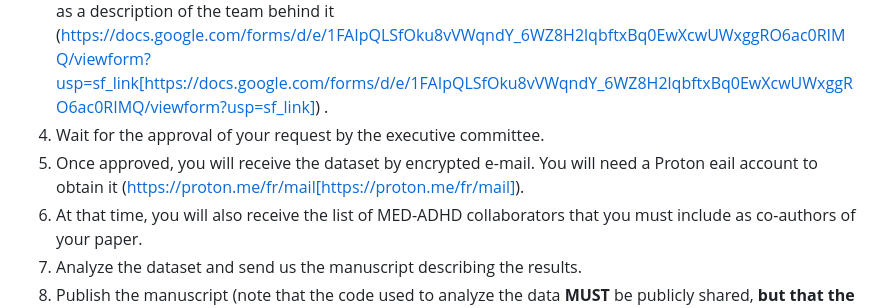
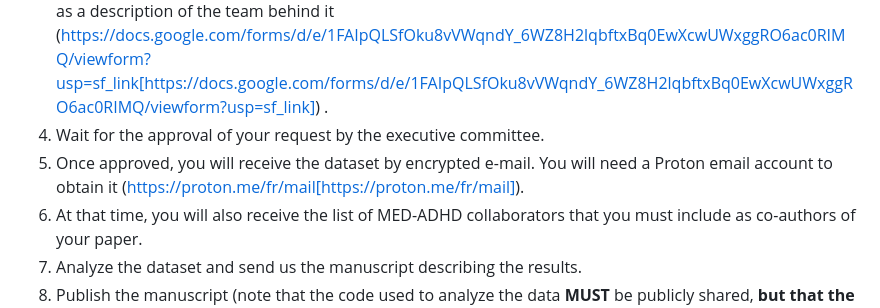
Before and after one commit to CorentinJGosling/MED-ADHD, a Markdown page: README.md, the part around the change. Rendered like a GitHub page.

```diff
--- a/README.md
+++ b/README.md
@@ -10,7 +10,7 @@ The MED-EAGG project is a database of 151 randomized controlled trials (RCTs) ex
 2. Read the data dictionnary below and record all the variables of interest.
 3. Fullfill a proposal form, which includes a description of the projet, a list of variables you would need, as well as a description of the team behind it (https://docs.google.com/forms/d/e/1FAIpQLSfOku8vVWqndY_6WZ8H2lqbftxBq0EwXcwUWxggRO6ac0RIMQ/viewform?usp=sf_link[https://docs.google.com/forms/d/e/1FAIpQLSfOku8vVWqndY_6WZ8H2lqbftxBq0EwXcwUWxggRO6ac0RIMQ/viewform?usp=sf_link]) .
 4. Wait for the approval of your request by the executive committee.
-5. Once approved, you will receive the dataset by encrypted e-mail. You will need a Proton eail account to obtain it (https://proton.me/fr/mail[https://proton.me/fr/mail]).
+5. Once approved, you will receive the dataset by encrypted e-mail. You will need a Proton email account to obtain it (https://proton.me/fr/mail[https://proton.me/fr/mail]).
 6. At that time, you will also receive the list of MED-ADHD collaborators that you must include as co-authors of your paper.
 7. Analyze the dataset and send us the manuscript describing the results.
 8. Publish the manuscript (note that the code used to analyze the data **MUST** be publicly shared, **but that the raw data cannot be shared**).
```
